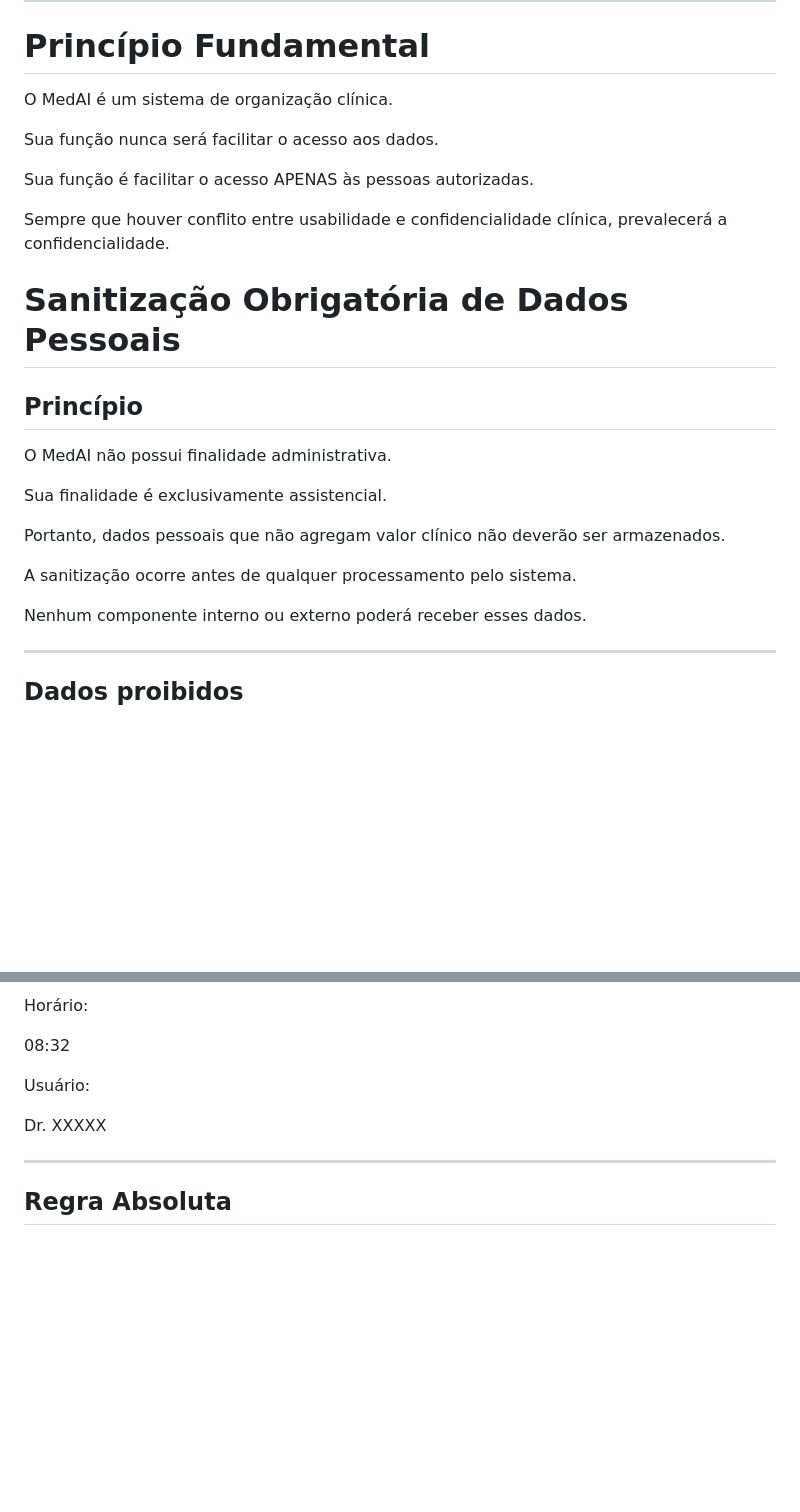
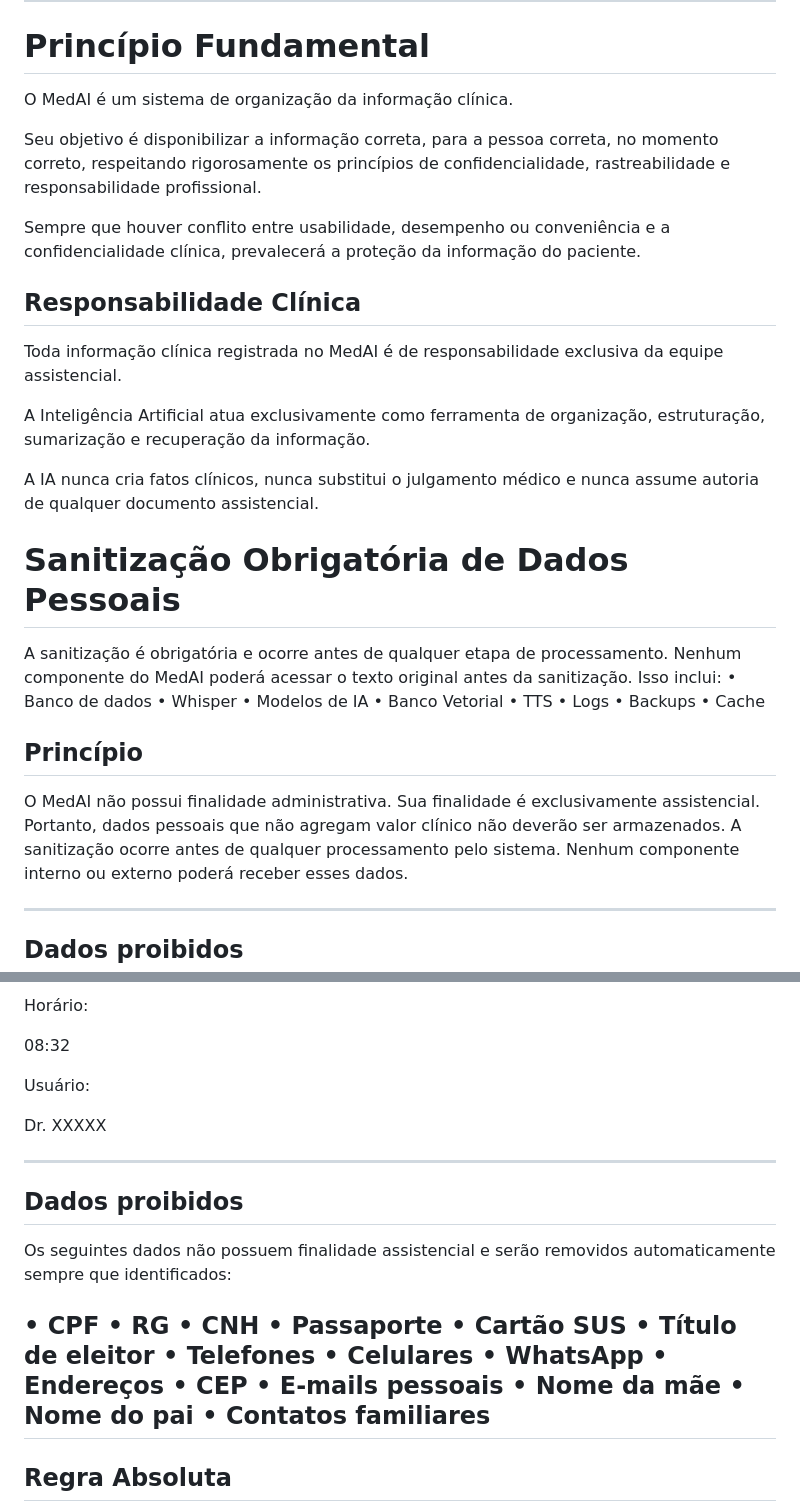
Before and after one commit to chapermann/MedAI, a Markdown page: specs/SECURITY.md, 2 parts joined by grey strips. Rendered like a GitHub page; blank space fills up the shorter version.

Commit message:
Revise SECURITY.md with updated principles and guidelines
Updated security specification with new principles and mandatory data sanitization guidelines.

```diff
--- a/specs/SECURITY.md
+++ b/specs/SECURITY.md
@@ -8,26 +8,38 @@ Autor: Arquitetura MedAI
 ---
 # Princípio Fundamental
 
-O MedAI é um sistema de organização clínica.
+O MedAI é um sistema de organização da informação clínica.
 
-Sua função nunca será facilitar o acesso aos dados.
+Seu objetivo é disponibilizar a informação correta, para a pessoa correta, no momento correto, respeitando rigorosamente os princípios de confidencialidade, rastreabilidade e responsabilidade profissional.
 
-Sua função é facilitar o acesso APENAS às pessoas autorizadas.
+Sempre que houver conflito entre usabilidade, desempenho ou conveniência e a confidencialidade clínica, prevalecerá a proteção da informação do paciente.
 
-Sempre que houver conflito entre usabilidade e confidencialidade clínica, prevalecerá a confidencialidade.
+## Responsabilidade Clínica
+
+Toda informação clínica registrada no MedAI é de responsabilidade exclusiva da equipe assistencial.
+
+A Inteligência Artificial atua exclusivamente como ferramenta de organização, estruturação, sumarização e recuperação da informação.
+
+A IA nunca cria fatos clínicos, nunca substitui o julgamento médico e nunca assume autoria de qualquer documento assistencial.
 
 # Sanitização Obrigatória de Dados Pessoais
+A sanitização é obrigatória e ocorre antes de qualquer etapa de processamento.
+Nenhum componente do MedAI poderá acessar o texto original antes da sanitização.
+Isso inclui:
+• Banco de dados
+• Whisper
+• Modelos de IA
+• Banco Vetorial
+• TTS
+• Logs
+• Backups
+• Cache
 
 ## Princípio
-
 O MedAI não possui finalidade administrativa.
-
 Sua finalidade é exclusivamente assistencial.
-
 Portanto, dados pessoais que não agregam valor clínico não deverão ser armazenados.
-
 A sanitização ocorre antes de qualquer processamento pelo sistema.
-
 Nenhum componente interno ou externo poderá receber esses dados.
 
 ---
@@ -154,6 +181,26 @@ Usuário:
 
 Dr. XXXXX
 
+---
+## Dados proibidos
+
+Os seguintes dados não possuem finalidade assistencial e serão removidos automaticamente sempre que identificados:
+
+• CPF
+• RG
+• CNH
+• Passaporte
+• Cartão SUS
+• Título de eleitor
+• Telefones
+• Celulares
+• WhatsApp
+• Endereços
+• CEP
+• E-mails pessoais
+• Nome da mãe
+• Nome do pai
+• Contatos familiares
 ---
 
 ## Regra Absoluta
```
Also changed, not shown: other parts of specs/SECURITY.md (+15 -0 lines).
